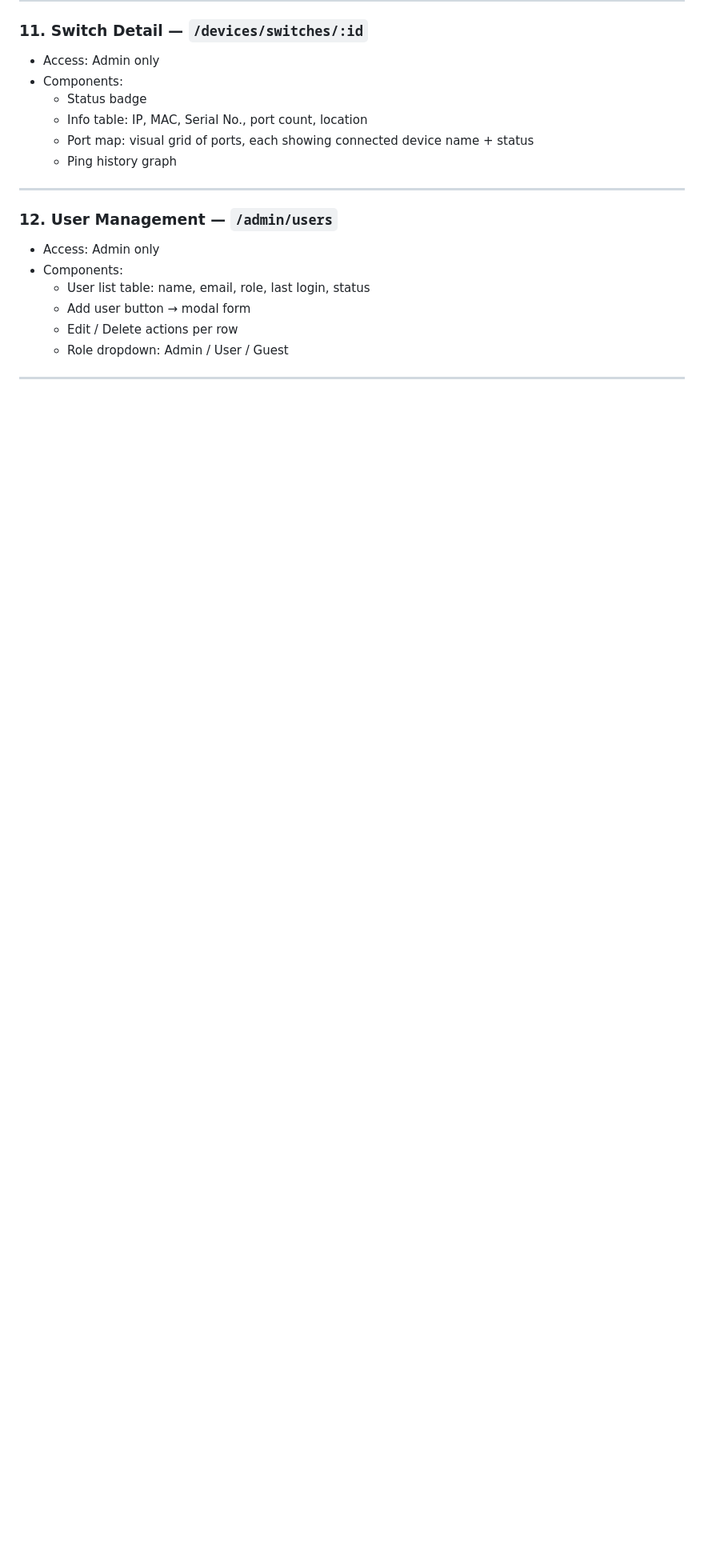
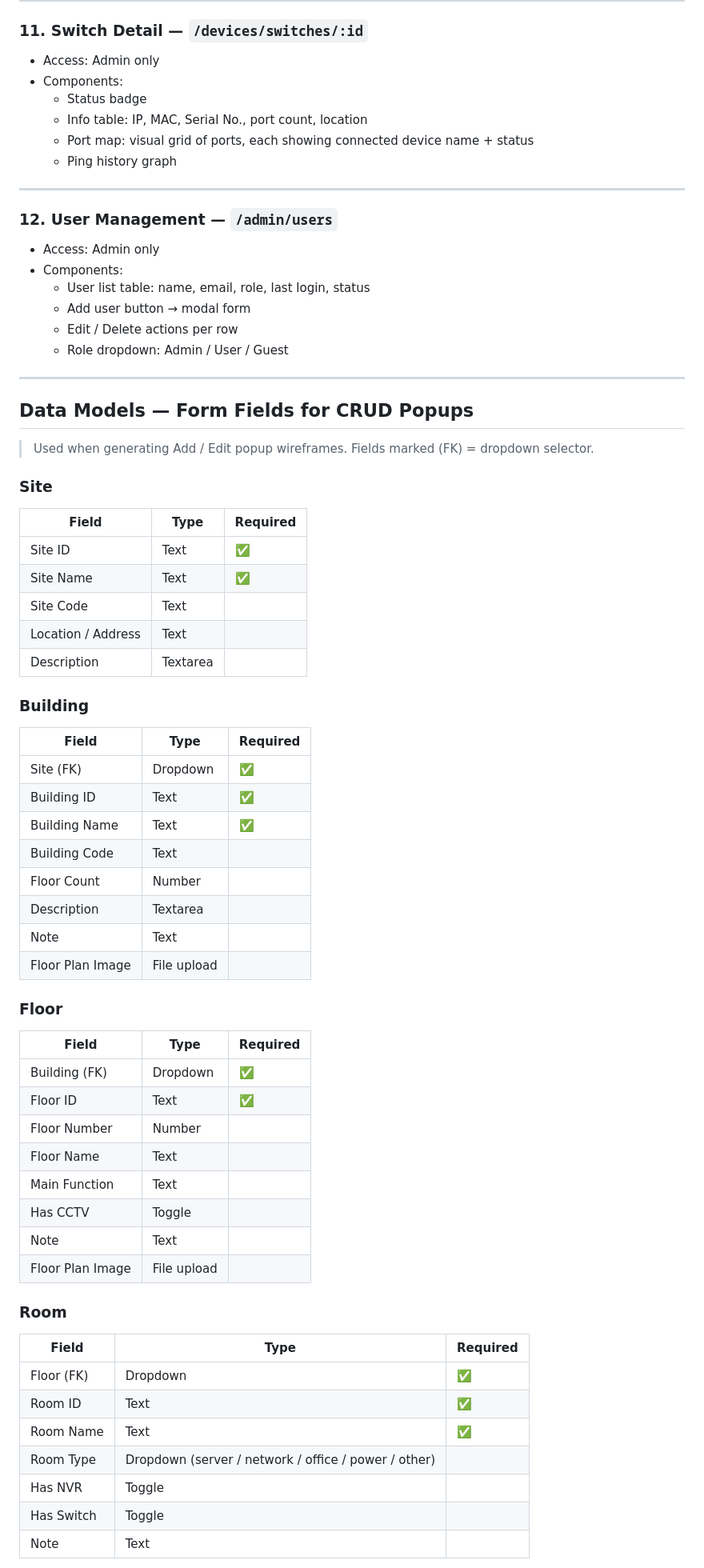
Before and after one commit to runsyu37-code/network-intel-assistant, a Markdown page: WIREFRAME_BRIEF.md, the part around one of its changes. Shown at 80% size. Drawn GitHub-style; blank space fills up the shorter version.

```diff
--- a/WIREFRAME_BRIEF.md
+++ b/WIREFRAME_BRIEF.md
@@ -177,3 +177,51 @@
 
 ---
 
+## Data Models — Form Fields for CRUD Popups
+
+> Used when generating Add / Edit popup wireframes. Fields marked (FK) = dropdown selector.
+
+### Site
+| Field | Type | Required |
+|---|---|---|
+| Site ID | Text | ✅ |
+| Site Name | Text | ✅ |
+| Site Code | Text | |
+| Location / Address | Text | |
+| Description | Textarea | |
+
+### Building
+| Field | Type | Required |
+|---|---|---|
+| Site (FK) | Dropdown | ✅ |
+| Building ID | Text | ✅ |
+| Building Name | Text | ✅ |
+| Building Code | Text | |
+| Floor Count | Number | |
+| Description | Textarea | |
+| Note | Text | |
+| Floor Plan Image | File upload | |
+
+### Floor
+| Field | Type | Required |
+|---|---|---|
+| Building (FK) | Dropdown | ✅ |
+| Floor ID | Text | ✅ |
+| Floor Number | Number | |
+| Floor Name | Text | |
+| Main Function | Text | |
+| Has CCTV | Toggle | |
+| Note | Text | |
+| Floor Plan Image | File upload | |
+
+### Room
+| Field | Type | Required |
+|---|---|---|
+| Floor (FK) | Dropdown | ✅ |
+| Room ID | Text | ✅ |
+| Room Name | Text | ✅ |
+| Room Type | Dropdown (server / network / office / power / other) | |
+| Has NVR | Toggle | |
+| Has Switch | Toggle | |
+| Note | Text | |
+
```
Also changed, not shown: other parts of WIREFRAME_BRIEF.md (+72 -0 lines).
